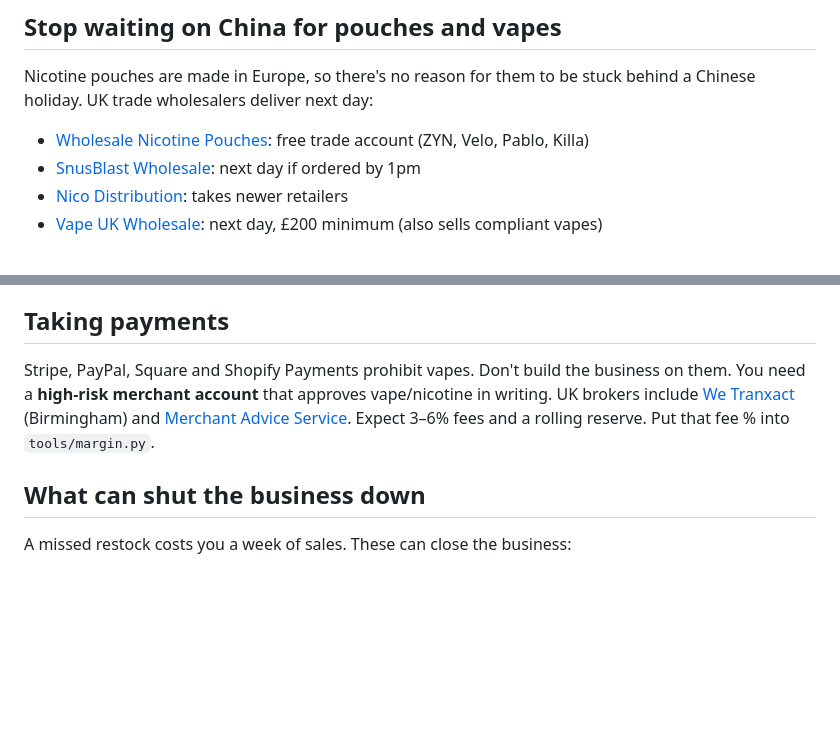
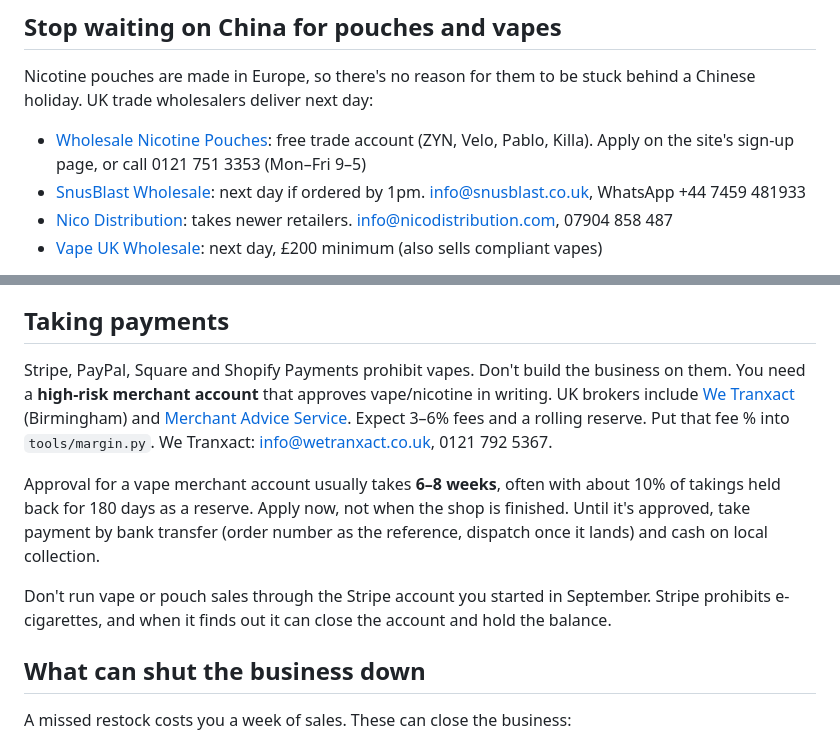
Before and after one commit to s7t6yvh6ts-dotcom/Vapour-Trail, a Markdown page: PLAYBOOK.md, 2 parts joined by grey strips. GitHub-like rendering; blank space fills up the shorter version.

Commit message:
Add wholesaler and processor contacts, bank transfer as interim checkout
Co-Authored-By: Claude Opus 5.5 <noreply@anthropic.com>
Claude-Session: https://claude.ai/code/session_01BNeCxxzPfYAvUjwT2gJqBK

```diff
--- a/PLAYBOOK.md
+++ b/PLAYBOOK.md
@@ -69,9 +69,9 @@ Run it every Monday. Anything marked `LATE - ORDER NOW` or `ORDER THIS WEEK` get
 
 Nicotine pouches are made in Europe, so there's no reason for them to be stuck behind a Chinese holiday. UK trade wholesalers deliver next day:
 
-- [Wholesale Nicotine Pouches](https://www.wholesalenicotinepouches.co.uk/): free trade account (ZYN, Velo, Pablo, Killa)
-- [SnusBlast Wholesale](https://snusblast.co.uk/wholesale/): next day if ordered by 1pm
-- [Nico Distribution](https://nicodistribution.com/): takes newer retailers
+- [Wholesale Nicotine Pouches](https://www.wholesalenicotinepouches.co.uk/): free trade account (ZYN, Velo, Pablo, Killa). Apply on the site's sign-up page, or call 0121 751 3353 (Mon–Fri 9–5)
+- [SnusBlast Wholesale](https://snusblast.co.uk/wholesale/): next day if ordered by 1pm. info@snusblast.co.uk, WhatsApp +44 7459 481933
+- [Nico Distribution](https://nicodistribution.com/): takes newer retailers. info@nicodistribution.com, 07904 858 487
 - [Vape UK Wholesale](https://vapeukwholesale.co.uk/collections/wholesale-nicotine-pouches): next day, £200 minimum (also sells compliant vapes)
 
 Unit cost is higher than buying direct from China. But you restock in 24 hours, the products are genuine branded and UK-legal, and you never sit on dead stock waiting for a holiday to end. Run both prices through `tools/margin.py` before deciding. Check any wholesaler (company number, reviews) before your first order.
@@ -90,7 +90,11 @@ Plugins for WooCommerce: [AgeChecked](https://www.agechecked.com/woocommerce-plu
 
 ## Taking payments
 
-Stripe, PayPal, Square and Shopify Payments prohibit vapes. Don't build the business on them. You need a **high-risk merchant account** that approves vape/nicotine in writing. UK brokers include [We Tranxact](https://www.wetranxact.co.uk/e-cig-and-vape-merchant-account/) (Birmingham) and [Merchant Advice Service](https://www.merchantadviceservice.co.uk/high-risk-merchant-accounts/electronic-cigarette-merchant-accounts/). Expect 3–6% fees and a rolling reserve. Put that fee % into `tools/margin.py`.
+Stripe, PayPal, Square and Shopify Payments prohibit vapes. Don't build the business on them. You need a **high-risk merchant account** that approves vape/nicotine in writing. UK brokers include [We Tranxact](https://www.wetranxact.co.uk/e-cig-and-vape-merchant-account/) (Birmingham) and [Merchant Advice Service](https://www.merchantadviceservice.co.uk/high-risk-merchant-accounts/electronic-cigarette-merchant-accounts/). Expect 3–6% fees and a rolling reserve. Put that fee % into `tools/margin.py`. We Tranxact: info@wetranxact.co.uk, 0121 792 5367.
+
+Approval for a vape merchant account usually takes **6–8 weeks**, often with about 10% of takings held back for 180 days as a reserve. Apply now, not when the shop is finished. Until it's approved, take payment by bank transfer (order number as the reference, dispatch once it lands) and cash on local collection.
+
+Don't run vape or pouch sales through the Stripe account you started in September. Stripe prohibits e-cigarettes, and when it finds out it can close the account and hold the balance.
 
 ## What can shut the business down
 
```
Also changed, not shown: store/LAUNCH.md (+1 -0 lines).
